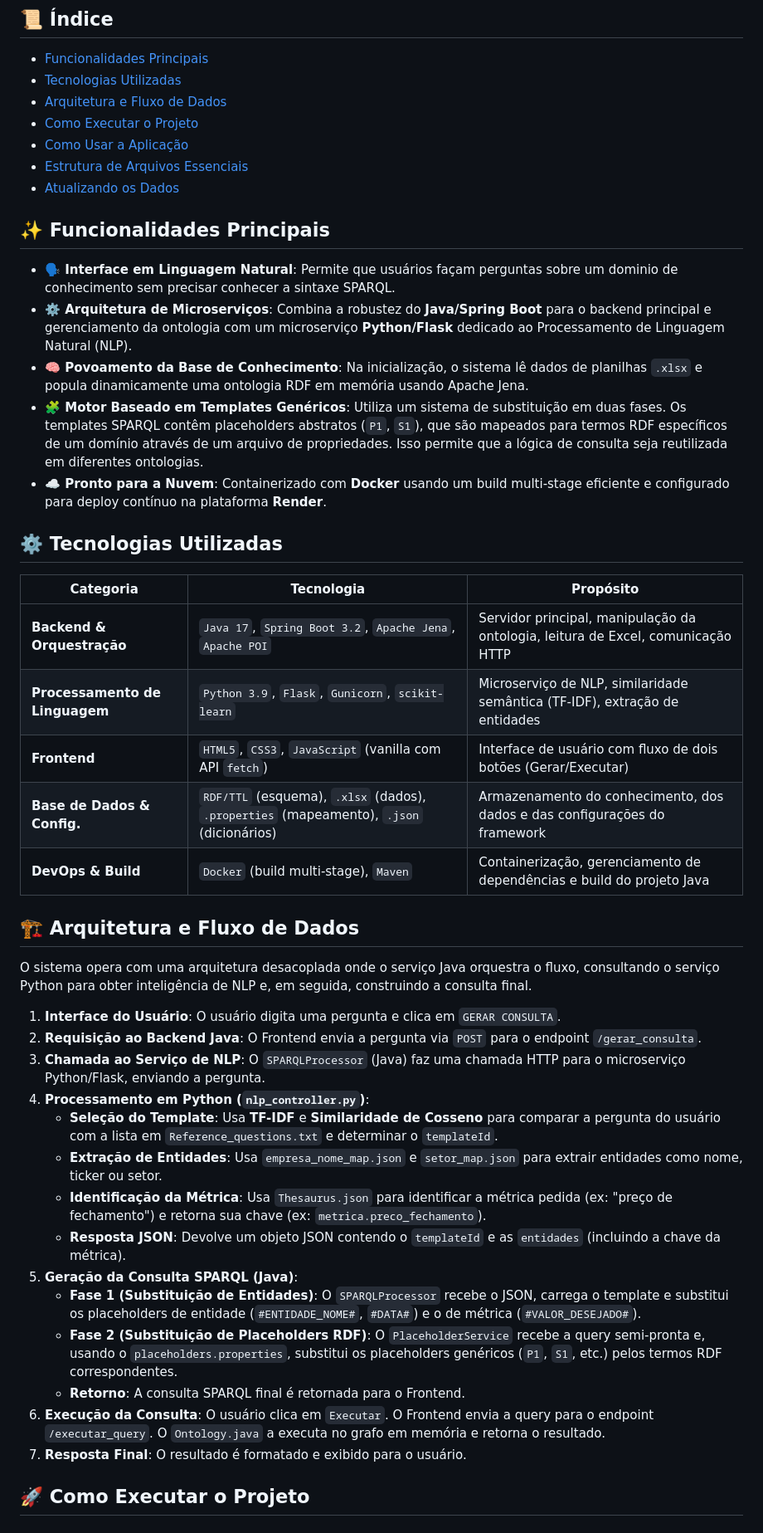
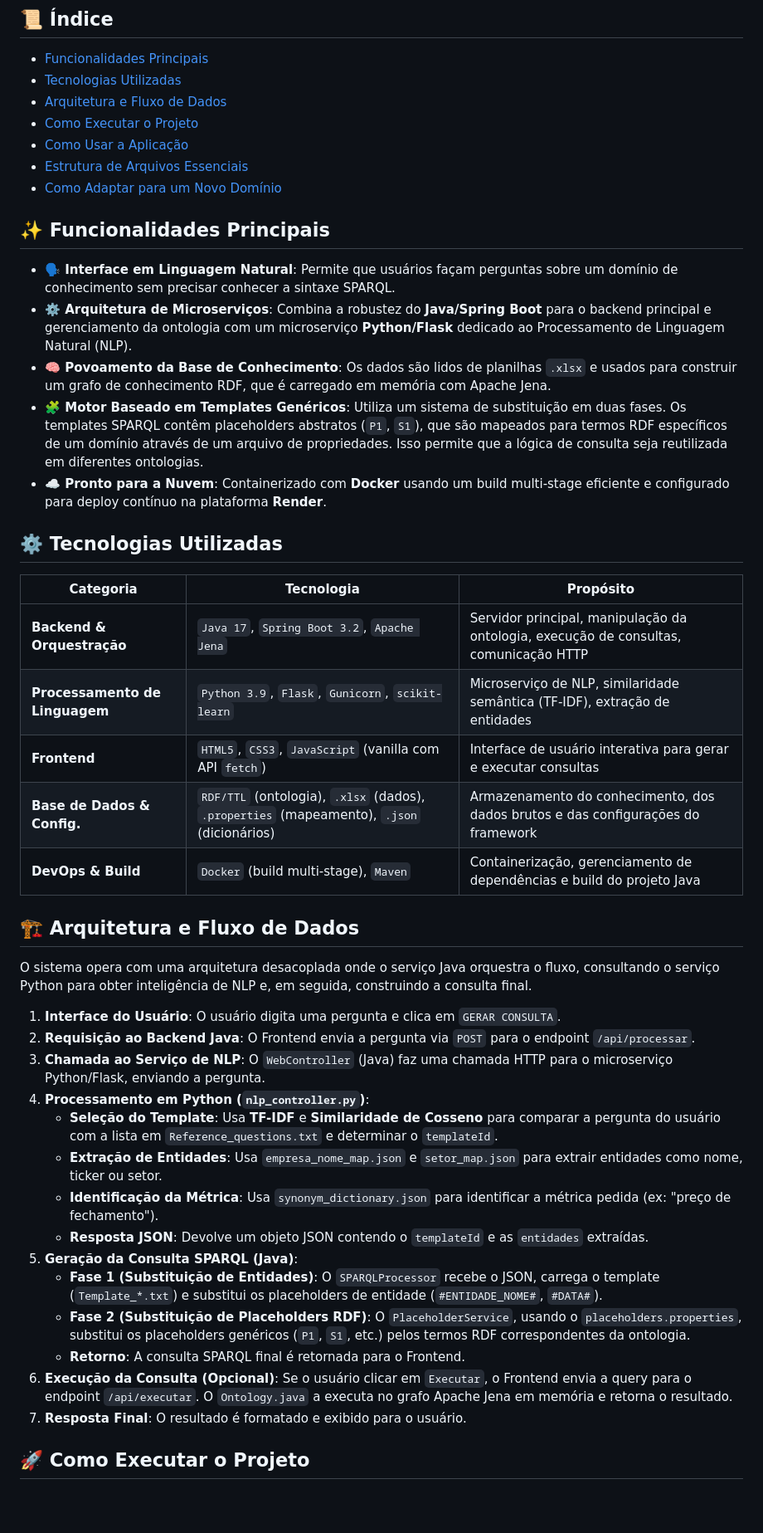
Before and after one commit to profhebercastro/NATURAL2SPARQL_FINAL, a Markdown page: README.md, the part around the change printed below. Shown: that part at 83% size. GitHub-like rendering; blank space fills up the shorter version.

```diff
--- a/README.md
+++ b/README.md
@@ -25,13 +25,13 @@ Um sistema poliglota que traduz perguntas em linguagem natural (Português) em c
 *   [Como Executar o Projeto](#-como-executar-o-projeto)
 *   [Como Usar a Aplicação](#-como-usar-a-aplicação)
 *   [Estrutura de Arquivos Essenciais](#-estrutura-de-arquivos-essenciais)
-*   [Atualizando os Dados](#-atualizando-os-dados)
+*   [Como Adaptar para um Novo Domínio](#-como-adaptar-para-um-novo-domínio)
 
 ## ✨ Funcionalidades Principais
 
-*   **🗣️ Interface em Linguagem Natural**: Permite que usuários façam perguntas sobre um dominio de conhecimento sem precisar conhecer a sintaxe SPARQL.
+*   **🗣️ Interface em Linguagem Natural**: Permite que usuários façam perguntas sobre um domínio de conhecimento sem precisar conhecer a sintaxe SPARQL.
 *   **⚙️ Arquitetura de Microserviços**: Combina a robustez do **Java/Spring Boot** para o backend principal e gerenciamento da ontologia com um microserviço **Python/Flask** dedicado ao Processamento de Linguagem Natural (NLP).
-*   **🧠 Povoamento da Base de Conhecimento**: Na inicialização, o sistema lê dados de planilhas `.xlsx` e popula dinamicamente uma ontologia RDF em memória usando Apache Jena.
+*   **🧠 Povoamento da Base de Conhecimento**: Os dados são lidos de planilhas `.xlsx` e usados para construir um grafo de conhecimento RDF, que é carregado em memória com Apache Jena.
 *   **🧩 Motor Baseado em Templates Genéricos**: Utiliza um sistema de substituição em duas fases. Os templates SPARQL contêm placeholders abstratos (`P1`, `S1`), que são mapeados para termos RDF específicos de um domínio através de um arquivo de propriedades. Isso permite que a lógica de consulta seja reutilizada em diferentes ontologias.
 *   **☁️ Pronto para a Nuvem**: Containerizado com **Docker** usando um build multi-stage eficiente e configurado para deploy contínuo na plataforma **Render**.
 
@@ -39,10 +39,10 @@ Um sistema poliglota que traduz perguntas em linguagem natural (Português) em c
 
 | Categoria                      | Tecnologia                                                                                             | Propósito                                                                          |
 | ------------------------------ | ------------------------------------------------------------------------------------------------------ | ---------------------------------------------------------------------------------- |
-| **Backend & Orquestração**     | `Java 17`, `Spring Boot 3.2`, `Apache Jena`, `Apache POI`                                              | Servidor principal, manipulação da ontologia, leitura de Excel, comunicação HTTP   |
+| **Backend & Orquestração**     | `Java 17`, `Spring Boot 3.2`, `Apache Jena`                                                            | Servidor principal, manipulação da ontologia, execução de consultas, comunicação HTTP |
 | **Processamento de Linguagem** | `Python 3.9`, `Flask`, `Gunicorn`, `scikit-learn`                                                      | Microserviço de NLP, similaridade semântica (TF-IDF), extração de entidades        |
-| **Frontend**                   | `HTML5`, `CSS3`, `JavaScript` (vanilla com API `fetch`)                                                | Interface de usuário com fluxo de dois botões (Gerar/Executar)                     |
-| **Base de Dados & Config.**    | `RDF/TTL` (esquema), `.xlsx` (dados), `.properties` (mapeamento), `.json` (dicionários)                | Armazenamento do conhecimento, dos dados e das configurações do framework          |
+| **Frontend**                   | `HTML5`, `CSS3`, `JavaScript` (vanilla com API `fetch`)                                                | Interface de usuário interativa para gerar e executar consultas                    |
+| **Base de Dados & Config.**    | `RDF/TTL` (ontologia), `.xlsx` (dados), `.properties` (mapeamento), `.json` (dicionários)              | Armazenamento do conhecimento, dos dados brutos e das configurações do framework     |
 | **DevOps & Build**             | `Docker` (build multi-stage), `Maven`                                                                  | Containerização, gerenciamento de dependências e build do projeto Java             |
 
 ## 🏗️ Arquitetura e Fluxo de Dados
@@ -50,18 +50,18 @@ Um sistema poliglota que traduz perguntas em linguagem natural (Português) em c
 O sistema opera com uma arquitetura desacoplada onde o serviço Java orquestra o fluxo, consultando o serviço Python para obter inteligência de NLP e, em seguida, construindo a consulta final.
 
 1.  **Interface do Usuário**: O usuário digita uma pergunta e clica em `GERAR CONSULTA`.
-2.  **Requisição ao Backend Java**: O Frontend envia a pergunta via `POST` para o endpoint `/gerar_consulta`.
-3.  **Chamada ao Serviço de NLP**: O `SPARQLProcessor` (Java) faz uma chamada HTTP para o microserviço Python/Flask, enviando a pergunta.
+2.  **Requisição ao Backend Java**: O Frontend envia a pergunta via `POST` para o endpoint `/api/processar`.
+3.  **Chamada ao Serviço de NLP**: O `WebController` (Java) faz uma chamada HTTP para o microserviço Python/Flask, enviando a pergunta.
 4.  **Processamento em Python (`nlp_controller.py`)**:
     *   **Seleção do Template**: Usa **TF-IDF** e **Similaridade de Cosseno** para comparar a pergunta do usuário com a lista em `Reference_questions.txt` e determinar o `templateId`.
     *   **Extração de Entidades**: Usa `empresa_nome_map.json` e `setor_map.json` para extrair entidades como nome, ticker ou setor.
-    *   **Identificação da Métrica**: Usa `Thesaurus.json` para identificar a métrica pedida (ex: "preço de fechamento") e retorna sua chave (ex: `metrica.preco_fechamento`).
-    *   **Resposta JSON**: Devolve um objeto JSON contendo o `templateId` e as `entidades` (incluindo a chave da métrica).
+    *   **Identificação da Métrica**: Usa `synonym_dictionary.json` para identificar a métrica pedida (ex: "preço de fechamento").
+    *   **Resposta JSON**: Devolve um objeto JSON contendo o `templateId` e as `entidades` extraídas.
 5.  **Geração da Consulta SPARQL (Java)**:
-    *   **Fase 1 (Substituição de Entidades)**: O `SPARQLProcessor` recebe o JSON, carrega o template e substitui os placeholders de entidade (`#ENTIDADE_NOME#`, `#DATA#`) e o de métrica (`#VALOR_DESEJADO#`).
-    *   **Fase 2 (Substituição de Placeholders RDF)**: O `PlaceholderService` recebe a query semi-pronta e, usando o `placeholders.properties`, substitui os placeholders genéricos (`P1`, `S1`, etc.) pelos termos RDF correspondentes.
+    *   **Fase 1 (Substituição de Entidades)**: O `SPARQLProcessor` recebe o JSON, carrega o template (`Template_*.txt`) e substitui os placeholders de entidade (`#ENTIDADE_NOME#`, `#DATA#`).
+    *   **Fase 2 (Substituição de Placeholders RDF)**: O `PlaceholderService`, usando o `placeholders.properties`, substitui os placeholders genéricos (`P1`, `S1`, etc.) pelos termos RDF correspondentes da ontologia.
     *   **Retorno**: A consulta SPARQL final é retornada para o Frontend.
-6.  **Execução da Consulta**: O usuário clica em `Executar`. O Frontend envia a query para o endpoint `/executar_query`. O `Ontology.java` a executa no grafo em memória e retorna o resultado.
+6.  **Execução da Consulta (Opcional)**: Se o usuário clicar em `Executar`, o Frontend envia a query para o endpoint `/api/executar`. O `Ontology.java` a executa no grafo Apache Jena em memória e retorna o resultado.
 7.  **Resposta Final**: O resultado é formatado e exibido para o usuário.
 
 ## 🚀 Como Executar o Projeto
```
Also changed, not shown: other parts of README.md (+21 -13 lines).
